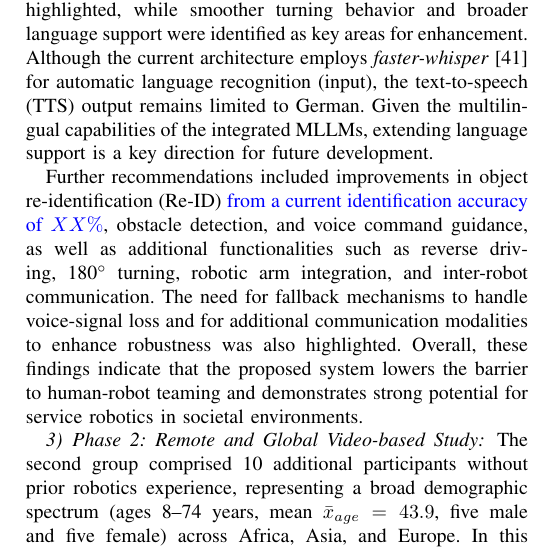
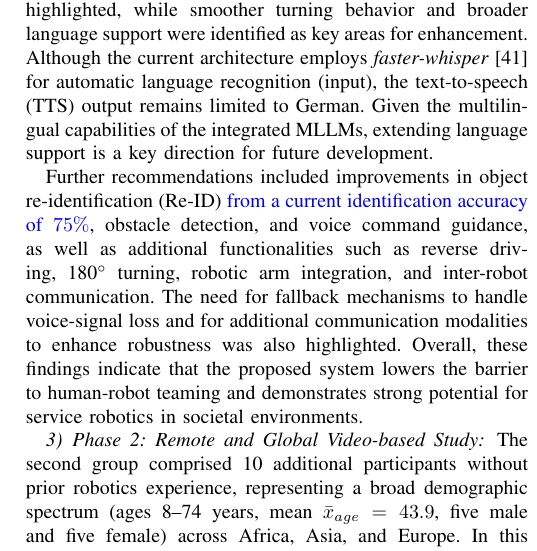
Before and after one commit to TKL01/IEEE-Technology-and-Society-Draft, a LaTeX paper (bare_jrnl_new_sample4.tex): part of one column of page 9 of 10, cut so that both start at the same text. Compiled offline with pdfLaTeX; a missing font is replaced by an installed copy or a similar font; a LaTeX package or settings file that is missing is left out.

Commit message:
short reid test

```diff
--- a/bare_jrnl_new_sample4.tex
+++ b/bare_jrnl_new_sample4.tex
@@ -452,7 +452,7 @@ Future studies should involve visually impaired users to evaluate the practical
 
 Qualitative feedback (Q10-Q12) revealed both strengths in operational performance and areas for improvement. The system’s precision, responsiveness, interface clarity, and stable distance maintenance during following tasks were consistently highlighted, while smoother turning behavior and broader language support were identified as key areas for enhancement. Although the current architecture employs \textit{faster-whisper}~\cite{fasterwhisper} for automatic language recognition (input), the text-to-speech (TTS) output remains limited to German. Given the multilingual capabilities of the integrated MLLMs, extending language support is a key direction for future development.
 
-Further recommendations included improvements in object re-identification (Re-ID) \textcolor{blue}{from a current   identification accuracy of $XX\%$}, obstacle detection, and voice command guidance, as well as additional functionalities such as reverse driving, 180$^\circ$ turning, robotic arm integration, and inter-robot communication. The need for fallback mechanisms to handle voice-signal loss and for additional communication modalities to enhance robustness was also highlighted. Overall, these findings indicate that the proposed system lowers the barrier to human-robot teaming and demonstrates strong potential for service robotics in societal environments.
+Further recommendations included improvements in object re-identification (Re-ID) \textcolor{blue}{from a current  identification accuracy of $75\%$}, obstacle detection, and voice command guidance, as well as additional functionalities such as reverse driving, 180$^\circ$ turning, robotic arm integration, and inter-robot communication. The need for fallback mechanisms to handle voice-signal loss and for additional communication modalities to enhance robustness was also highlighted. Overall, these findings indicate that the proposed system lowers the barrier to human-robot teaming and demonstrates strong potential for service robotics in societal environments.
 
 \subsubsection{Phase 2: Remote and Global  Video-based Study}
 The second group comprised 10 additional participants without prior robotics experience, representing a broad demographic spectrum (ages 8–74 years, mean $\bar{x}_{age} = 43.9$, five male and five female) across Africa, Asia, and Europe. In this phase, participants evaluated the system based on two videos: one showing verbal human-robot interaction and demonstrating navigation and object-tracking capabilities in an indoor environment, and the other demonstrating human-following with assistance and guidance in an outdoor environment. The qualitative assessment was structured around three condensed questions, consistent with Phase I: interaction quality, trust in navigation and system behavior, and practical utility.
```
Also changed, not shown: 1 other file.
